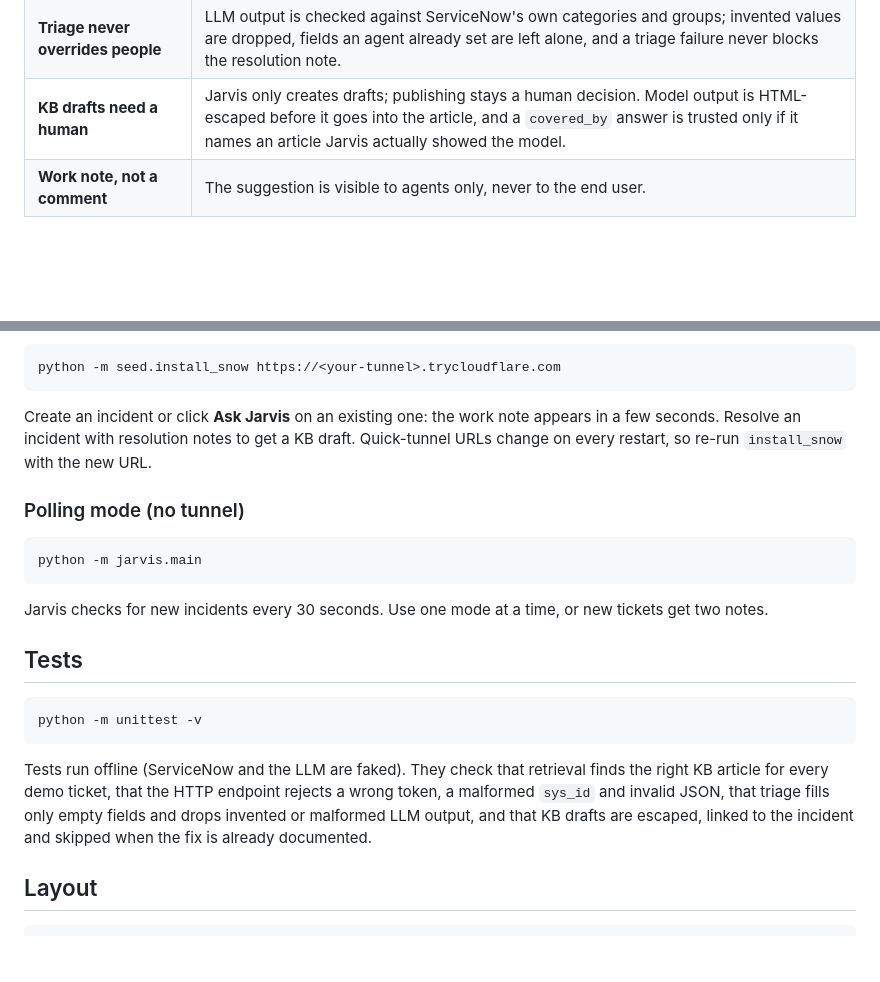
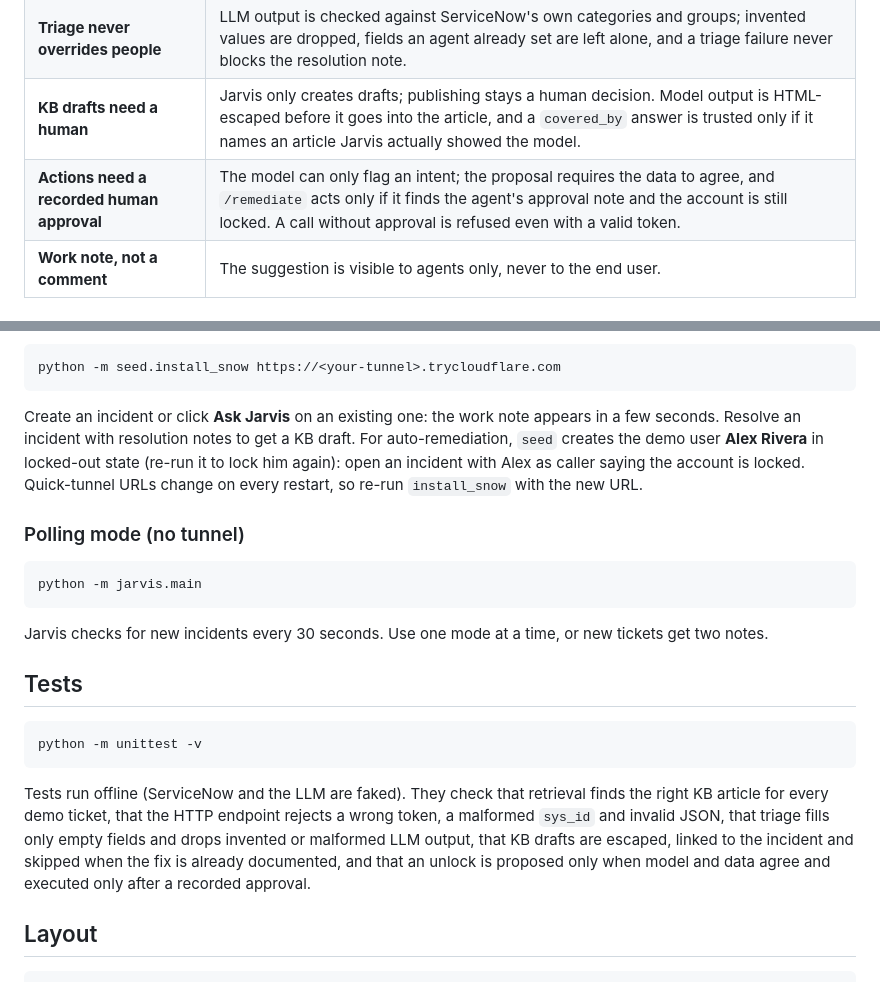
Before and after one commit to tortonef/jarvis-servicenow, a Markdown page: README.md, 2 parts joined by grey strips. Rendered like a GitHub page; blank space fills up the shorter version.

````diff
--- a/README.md
+++ b/README.md
@@ -92,6 +100,7 @@ The draft Jarvis wrote from the agent's notes, linked back to the source inciden
 | **OpenAI-compatible API** | Groq, local Ollama, Gemini, OpenAI or Claude: just change `.env`. |
 | **Triage never overrides people** | LLM output is checked against ServiceNow's own categories and groups; invented values are dropped, fields an agent already set are left alone, and a triage failure never blocks the resolution note. |
 | **KB drafts need a human** | Jarvis only creates drafts; publishing stays a human decision. Model output is HTML-escaped before it goes into the article, and a `covered_by` answer is trusted only if it names an article Jarvis actually showed the model. |
+| **Actions need a recorded human approval** | The model can only flag an intent; the proposal requires the data to agree, and `/remediate` acts only if it finds the agent's approval note and the account is still locked. A call without approval is refused even with a valid token. |
 | **Work note, not a comment** | The suggestion is visible to agents only, never to the end user. |
 
 ## Quickstart
@@ -134,7 +143,7 @@ Then install the ServiceNow side (system properties, `JarvisClient` Script Inclu
 python -m seed.install_snow https://<your-tunnel>.trycloudflare.com
 ```
 
-Create an incident or click **Ask Jarvis** on an existing one: the work note appears in a few seconds. Resolve an incident with resolution notes to get a KB draft. Quick-tunnel URLs change on every restart, so re-run `install_snow` with the new URL.
+Create an incident or click **Ask Jarvis** on an existing one: the work note appears in a few seconds. Resolve an incident with resolution notes to get a KB draft. For auto-remediation, `seed` creates the demo user **Alex Rivera** in locked-out state (re-run it to lock him again): open an incident with Alex as caller saying the account is locked. Quick-tunnel URLs change on every restart, so re-run `install_snow` with the new URL.
 
 ### Polling mode (no tunnel)
 
@@ -150,7 +159,7 @@ Jarvis checks for new incidents every 30 seconds. Use one mode at a time, or new
 python -m unittest -v
 ```
 
-Tests run offline (ServiceNow and the LLM are faked). They check that retrieval finds the right KB article for every demo ticket, that the HTTP endpoint rejects a wrong token, a malformed `sys_id` and invalid JSON, that triage fills only empty fields and drops invented or malformed LLM output, and that KB drafts are escaped, linked to the incident and skipped when the fix is already documented.
+Tests run offline (ServiceNow and the LLM are faked). They check that retrieval finds the right KB article for every demo ticket, that the HTTP endpoint rejects a wrong token, a malformed `sys_id` and invalid JSON, that triage fills only empty fields and drops invented or malformed LLM output, that KB drafts are escaped, linked to the incident and skipped when the fix is already documented, and that an unlock is proposed only when model and data agree and executed only after a recorded approval.
 
 ## Layout
 
````
Also changed, not shown: other parts of README.md (+12 -4 lines), docs/images/remediation.png (added), 7 other files.
